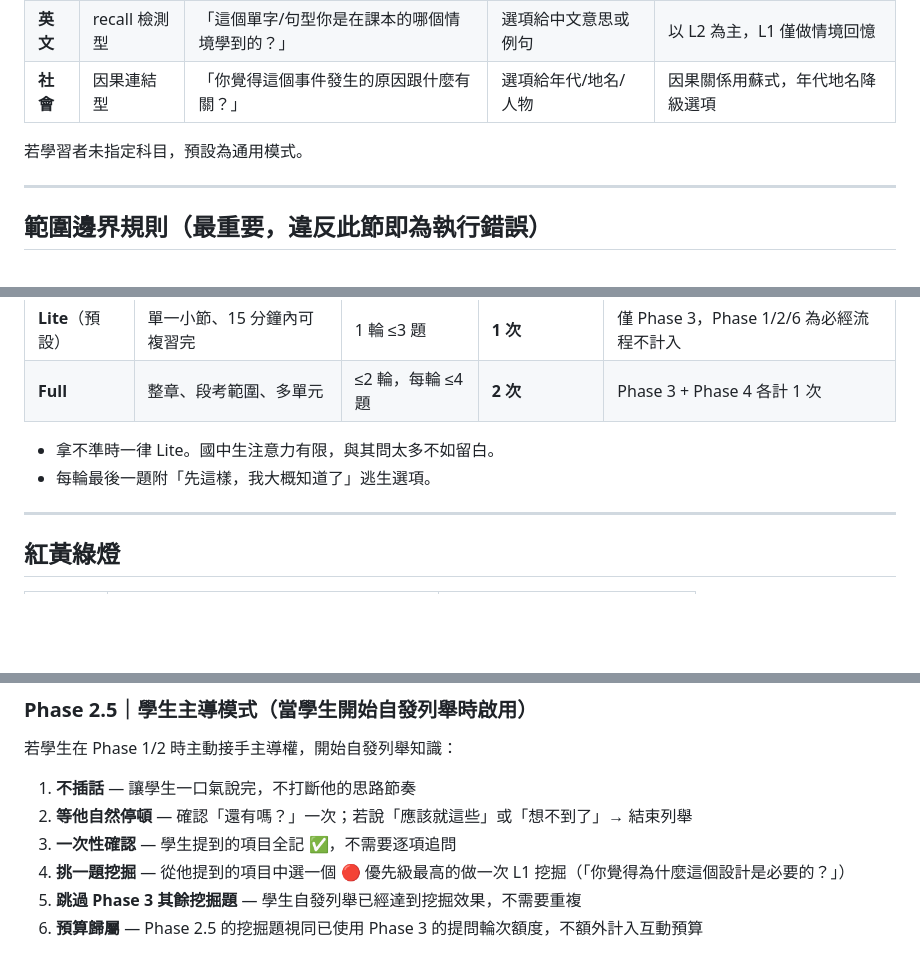
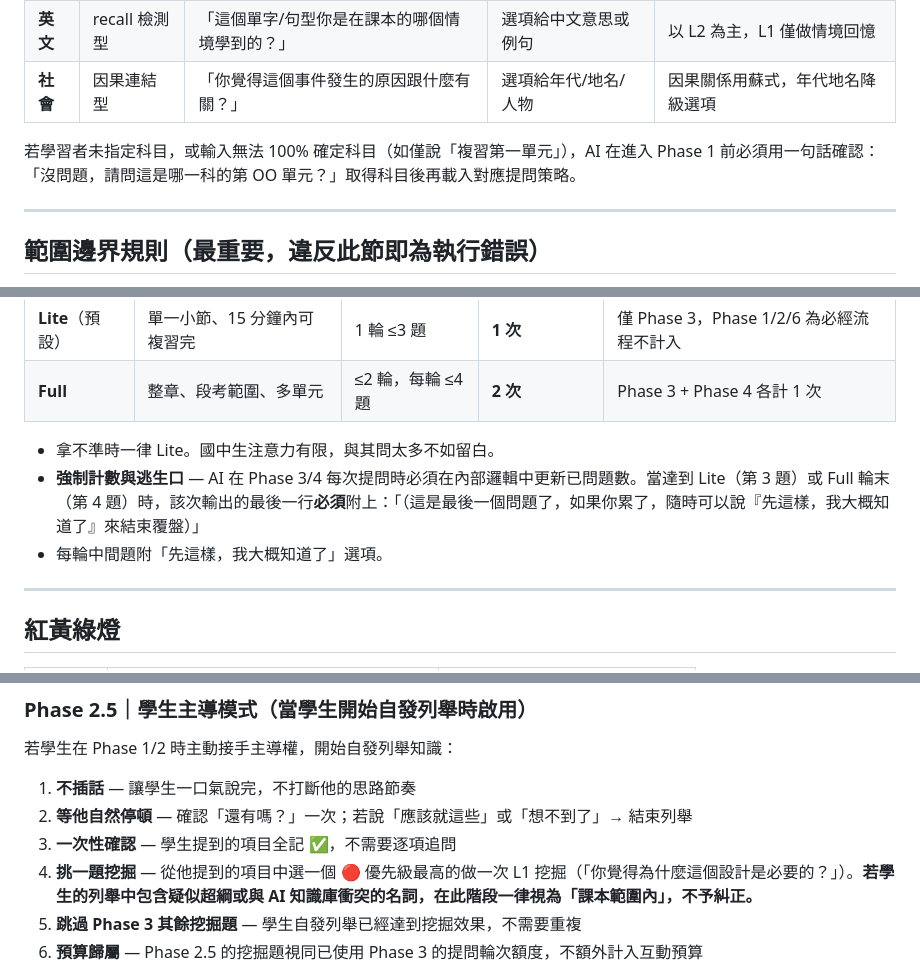
Before and after one commit to Jaylanbee/RDQ-Learn-Student, a Markdown page: SKILL.md, 3 parts joined by grey strips. GitHub-like rendering; blank space fills up the shorter version.

Commit message:
fix: L1零容忍重試, 互動預算強制計數, Phase2.5範圍爭議強化, 科目防呆確認

```diff
--- a/SKILL.md
+++ b/SKILL.md
@@ -40,7 +40,7 @@ RDQ-Learn-Student 是**專為國中生設計的課後覆盤技能**。它不教
 | **英文** | recall 檢測型 | 「這個單字/句型你是在課本的哪個情境學到的？」 | 選項給中文意思或例句 | 以 L2 為主，L1 僅做情境回憶 |
 | **社會** | 因果連結型 | 「你覺得這個事件發生的原因跟什麼有關？」 | 選項給年代/地名/人物 | 因果關係用蘇式，年代地名降級選項 |
 
-若學習者未指定科目，預設為通用模式。
+若學習者未指定科目，或輸入無法 100% 確定科目（如僅說「複習第一單元」），AI 在進入 Phase 1 前必須用一句話確認：「沒問題，請問這是哪一科的第 OO 單元？」取得科目後再載入對應提問策略。
 
 ---
 
@@ -148,7 +149,8 @@ AI 不主動補充學生未提及的項目（即使 AI 判斷教材中還有其
 | **Full** | 整章、段考範圍、多單元 | ≤2 輪，每輪 ≤4 題 | **2 次** | Phase 3 + Phase 4 各計 1 次 |
 
 - 拿不準時一律 Lite。國中生注意力有限，與其問太多不如留白。
-- 每輪最後一題附「先這樣，我大概知道了」逃生選項。
+- **強制計數與逃生口** — AI 在 Phase 3/4 每次提問時必須在內部邏輯中更新已問題數。當達到 Lite（第 3 題）或 Full 輪末（第 4 題）時，該次輸出的最後一行**必須**附上：「（這是最後一個問題了，如果你累了，隨時可以說『先這樣，我大概知道了』來結束覆盤）」
+- 每輪中間題附「先這樣，我大概知道了」選項。
 
 ---
 
@@ -200,7 +202,7 @@ AI 不主動補充學生未提及的項目（即使 AI 判斷教材中還有其
 1. **不插話** — 讓學生一口氣說完，不打斷他的思路節奏
 2. **等他自然停頓** — 確認「還有嗎？」一次；若說「應該就這些」或「想不到了」→ 結束列舉
 3. **一次性確認** — 學生提到的項目全記 ✅，不需要逐項追問
-4. **挑一題挖掘** — 從他提到的項目中選一個 🔴 優先級最高的做一次 L1 挖掘（「你覺得為什麼這個設計是必要的？」）
+4. **挑一題挖掘** — 從他提到的項目中選一個 🔴 優先級最高的做一次 L1 挖掘（「你覺得為什麼這個設計是必要的？」）。**若學生的列舉中包含疑似超綱或與 AI 知識庫衝突的名詞，在此階段一律視為「課本範圍內」，不予糾正。**
 5. **跳過 Phase 3 其餘挖掘題** — 學生自發列舉已經達到挖掘效果，不需要重複
 6. **預算歸屬** — Phase 2.5 的挖掘題視同已使用 Phase 3 的提問輪次額度，不額外計入互動預算
 
```
Also changed, not shown: other parts of SKILL.md (+1 -0 lines).
